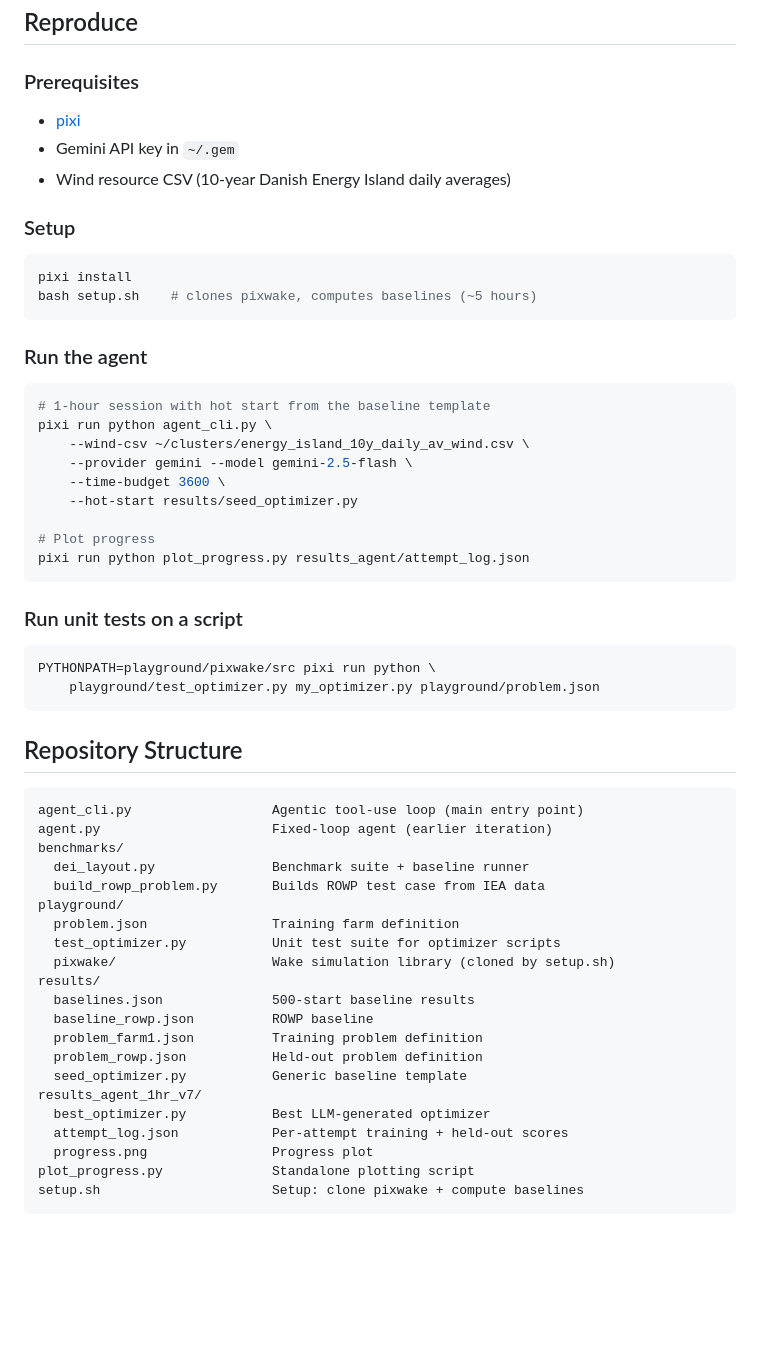
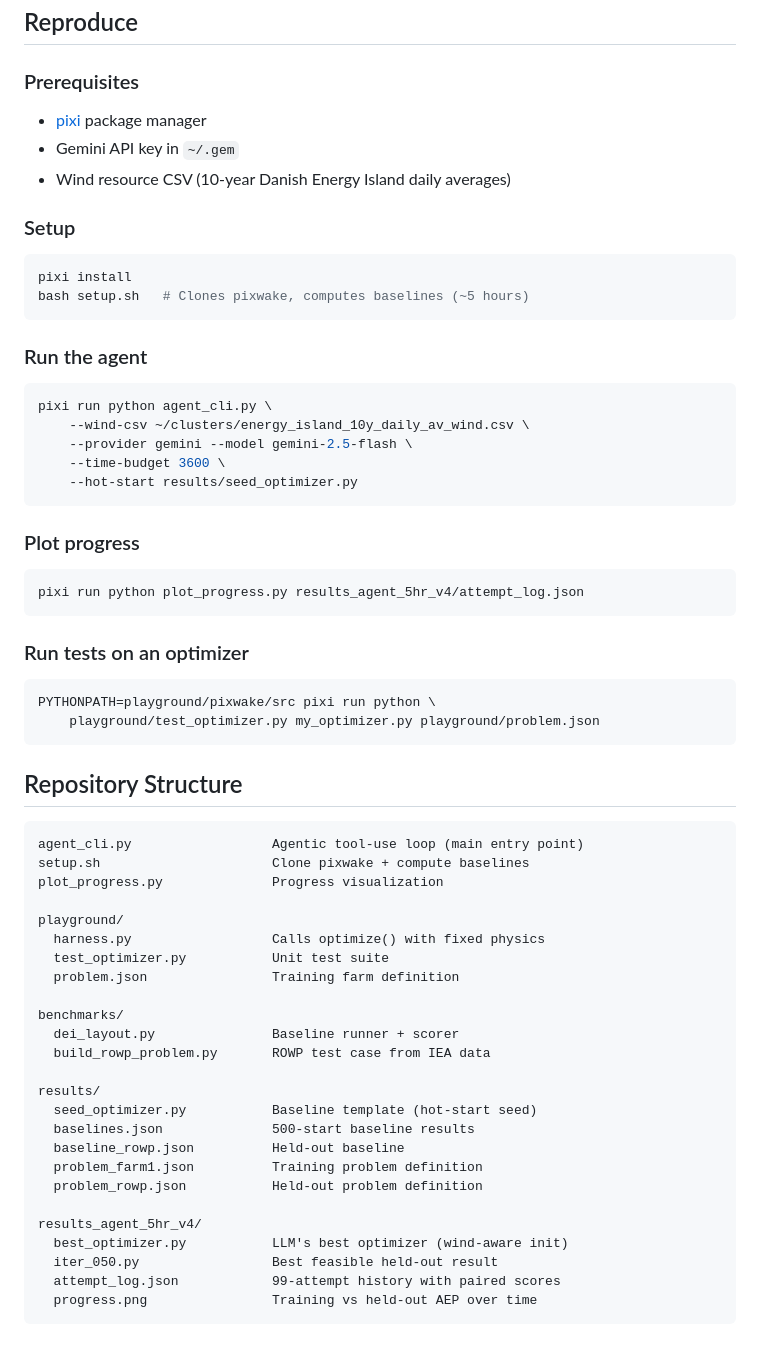
Before and after one commit to kilojoules/funwake, a Markdown page: README.md, the part around one of its changes. Rendered like a GitHub page; blank space fills up the shorter version.

````diff
--- a/README.md
+++ b/README.md
@@ -94,7 +150,7 @@ Baselines: 500 multi-start `topfarm_sgd_solve` (`max_iter=4000`,
 
 ### Prerequisites
 
-- [pixi](https://pixi.sh)
+- [pixi](https://pixi.sh) package manager
 - Gemini API key in `~/.gem`
 - Wind resource CSV (10-year Danish Energy Island daily averages)
 
@@ -102,24 +158,26 @@ Baselines: 500 multi-start `topfarm_sgd_solve` (`max_iter=4000`,
 
 ```bash
 pixi install
-bash setup.sh    # clones pixwake, computes baselines (~5 hours)
+bash setup.sh   # Clones pixwake, computes baselines (~5 hours)
 ```
 
 ### Run the agent
 
 ```bash
-# 1-hour session with hot start from the baseline template
 pixi run python agent_cli.py \
     --wind-csv ~/clusters/energy_island_10y_daily_av_wind.csv \
     --provider gemini --model gemini-2.5-flash \
     --time-budget 3600 \
     --hot-start results/seed_optimizer.py
-
-# Plot progress
-pixi run python plot_progress.py results_agent/attempt_log.json
 ```
 
-### Run unit tests on a script
+### Plot progress
+
+```bash
+pixi run python plot_progress.py results_agent_5hr_v4/attempt_log.json
+```
+
+### Run tests on an optimizer
 
 ```bash
 PYTHONPATH=playground/pixwake/src pixi run python \
@@ -130,24 +188,28 @@ PYTHONPATH=playground/pixwake/src pixi run python \
 
 ```
 agent_cli.py                  Agentic tool-use loop (main entry point)
-agent.py                      Fixed-loop agent (earlier iteration)
+setup.sh                      Clone pixwake + compute baselines
+plot_progress.py              Progress visualization
+
+playground/
+  harness.py                  Calls optimize() with fixed physics
+  test_optimizer.py           Unit test suite
+  problem.json                Training farm definition
+
 benchmarks/
-  dei_layout.py               Benchmark suite + baseline runner
-  build_rowp_problem.py       Builds ROWP test case from IEA data
-playground/
-  problem.json                Training farm definition
-  test_optimizer.py           Unit test suite for optimizer scripts
-  pixwake/                    Wake simulation library (cloned by setup.sh)
+  dei_layout.py               Baseline runner + scorer
+  build_rowp_problem.py       ROWP test case from IEA data
+
 results/
+  seed_optimizer.py           Baseline template (hot-start seed)
   baselines.json              500-start baseline results
-  baseline_rowp.json          ROWP baseline
+  baseline_rowp.json          Held-out baseline
   problem_farm1.json          Training problem definition
   problem_rowp.json           Held-out problem definition
-  seed_optimizer.py           Generic baseline template
-results_agent_1hr_v7/
-  best_optimizer.py           Best LLM-generated optimizer
-  attempt_log.json            Per-attempt training + held-out scores
-  progress.png                Progress plot
-plot_progress.py              Standalone plotting script
-setup.sh                      Setup: clone pixwake + compute baselines
+
+results_agent_5hr_v4/
+  best_optimizer.py           LLM's best optimizer (wind-aware init)
+  iter_050.py                 Best feasible held-out result
+  attempt_log.json            99-attempt history with paired scores
+  progress.png                Training vs held-out AEP over time
 ```
````
Also changed, not shown: other parts of README.md (+123 -67 lines), results_agent_5hr_v4/progress.png (added), 4 other files.
